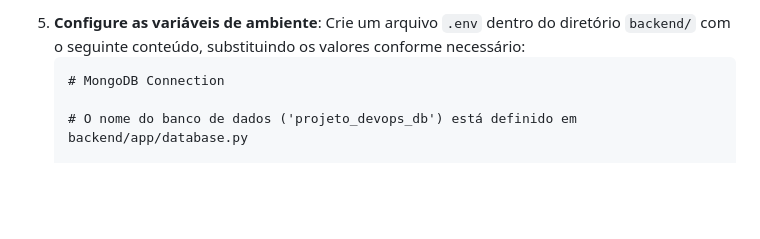
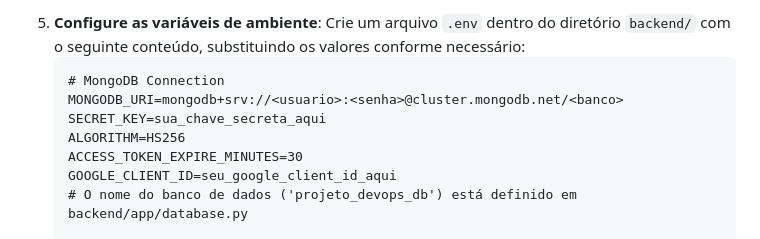
Before and after one commit to Sergio-Sena/Projeto-micro-saas, a Markdown page: README.md, the part around the change. Drawn GitHub-style; blank space fills up the shorter version.

````diff
--- a/README.md
+++ b/README.md
@@ -68,7 +68,11 @@ projeto_automação/
 5.  **Configure as variáveis de ambiente**: Crie um arquivo `.env` dentro do diretório `backend/` com o seguinte conteúdo, substituindo os valores conforme necessário:
     ```dotenv
     # MongoDB Connection
-
+    MONGODB_URI=mongodb+srv://<usuario>:<senha>@cluster.mongodb.net/<banco>
+    SECRET_KEY=sua_chave_secreta_aqui
+    ALGORITHM=HS256
+    ACCESS_TOKEN_EXPIRE_MINUTES=30
+    GOOGLE_CLIENT_ID=seu_google_client_id_aqui
     # O nome do banco de dados ('projeto_devops_db') está definido em backend/app/database.py
 
     # JWT Settings
````
